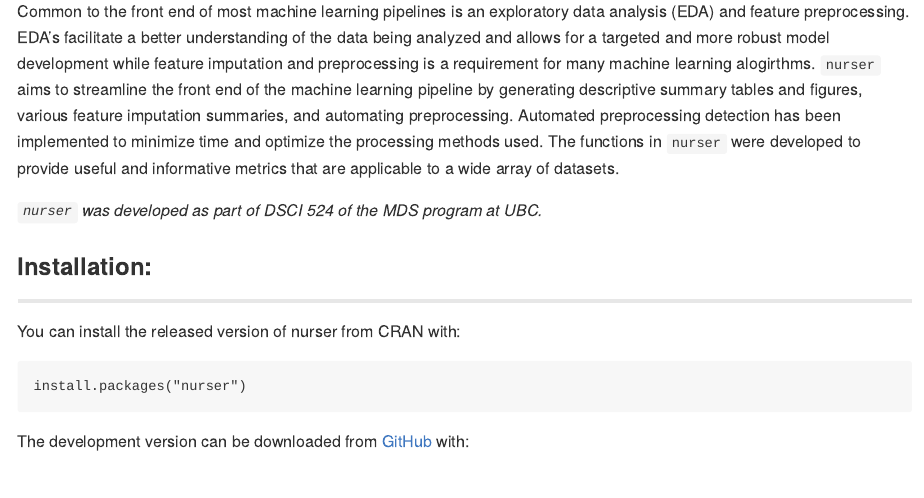
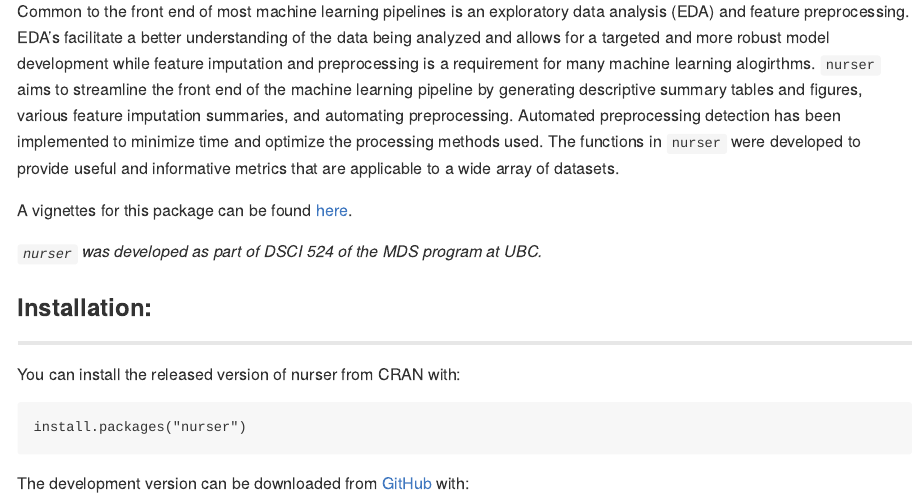
Before and after one commit to UBC-MDS/nurser, an R Markdown document (README.Rmd): the page in a window 1100 px wide, from 230 px down. The pictures show the output file README.md that the author committed with the source, drawn offline in the style of GitHub; badge pictures from the web are left out.

Commit message:
vignette link added

```diff
--- a/README.Rmd
+++ b/README.Rmd
@@ -29,6 +29,8 @@ An R package for streamlining the front end of the machine learning workflow.
 ---
 
 Common to the front end of most machine learning pipelines is an exploratory data analysis (EDA) and feature preprocessing. EDA's facilitate a better understanding of the data being analyzed and allows for a targeted and more robust model development while feature imputation and preprocessing is a requirement for many machine learning alogirthms. `nurser` aims to streamline the front end of the machine learning pipeline by generating descriptive summary tables and figures, various feature imputation summaries, and automating preprocessing. Automated preprocessing detection has been implemented to minimize time and optimize the processing methods used. The functions in `nurser` were developed to provide useful and informative metrics that are applicable to a wide array of datasets.
+
+A vignettes for this package can be found [here](https://ubc-mds.github.io/nurser/).
 
 _`nurser` was developed as part of DSCI 524 of the MDS program at UBC._
 
```
Also changed, not shown: README.md.
